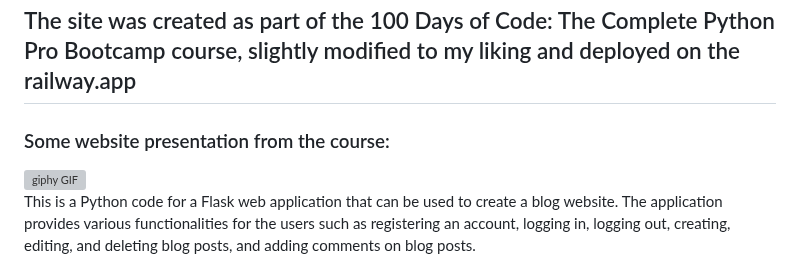
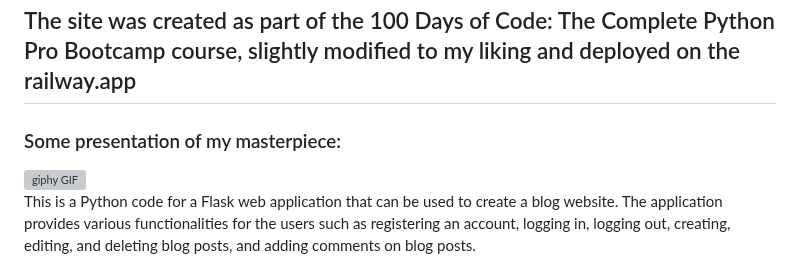
Before and after one commit to MaksimKisliak/Blog-website, a Markdown page: README.md, the part around the change. Drawn GitHub-style; grey boxes are pictures that could not be loaded.

```diff
--- a/README.md
+++ b/README.md
@@ -1,6 +1,6 @@
 ## The site was created as part of the 100 Days of Code: The Complete Python Pro Bootcamp course, slightly modified to my liking and deployed on the railway.app
 
-### Some website presentation from the course:
+### Some presentation of my masterpiece:
 <img class="image media" id="image-illiteratecelebratedcopperbutterfly" alt="giphy GIF" src="https://thumbs.gfycat.com/IlliterateCelebratedCopperbutterfly-max-1mb.gif" height="480" width="640">
 
 <p>This is a Python code for a Flask web application that can be used to create a blog website. The application provides various functionalities for the users such as registering an account, logging in, logging out, creating, editing, and deleting blog posts, and adding comments on blog posts.</p>
```
